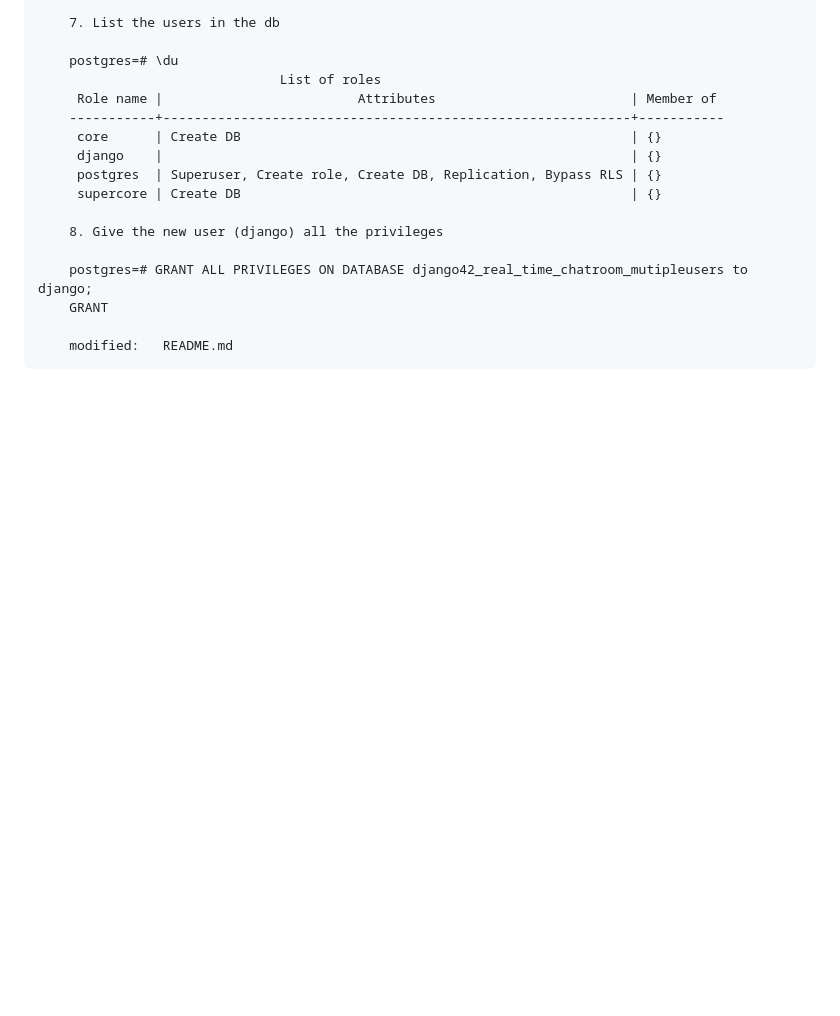
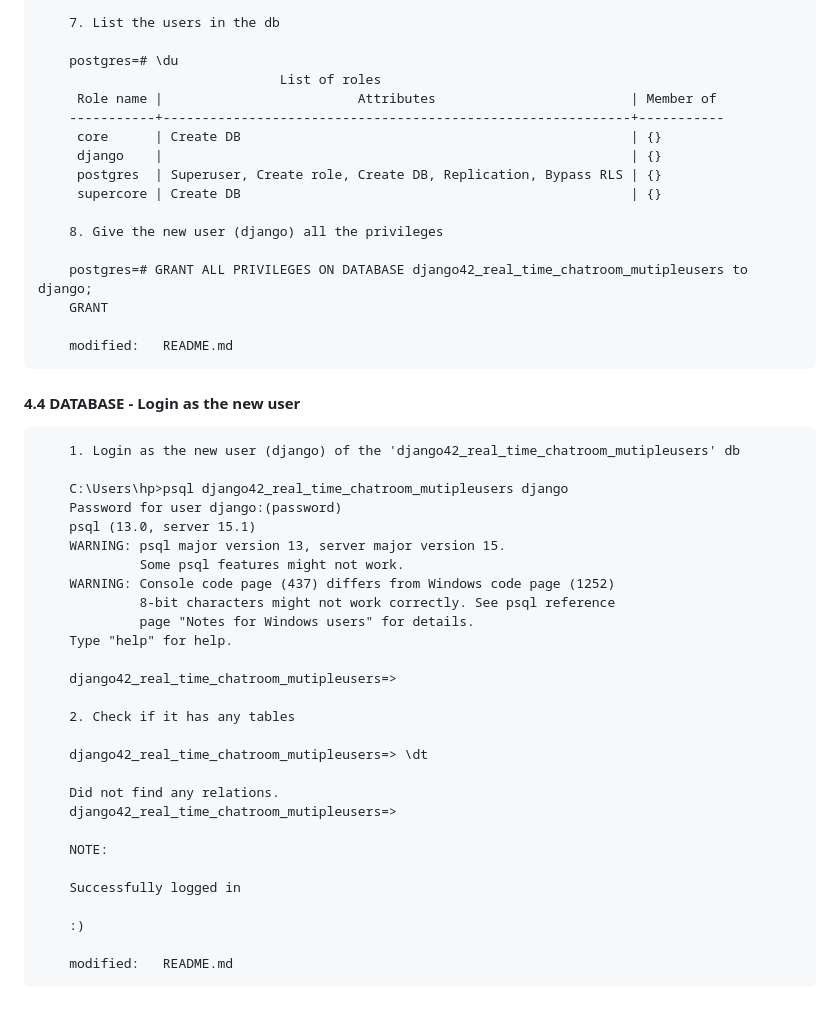
Before and after one commit to gurnitha/django42_real_time_chatroom_mutipleusers, a Markdown page: README.md, the part around the change. Drawn GitHub-style; blank space fills up the shorter version.

Commit message:
4.4 DATABASE - Login as the new user

```diff
--- a/README.md
+++ b/README.md
@@ -217,3 +217,35 @@ Project: F:\_ingafter65\CHATROOM
         GRANT
 
         modified:   README.md
+
+
+#### 4.4 DATABASE - Login as the new user
+
+        1. Login as the new user (django) of the 'django42_real_time_chatroom_mutipleusers' db
+
+        C:\Users\hp>psql django42_real_time_chatroom_mutipleusers django
+        Password for user django:(password)
+        psql (13.0, server 15.1)
+        WARNING: psql major version 13, server major version 15.
+                 Some psql features might not work.
+        WARNING: Console code page (437) differs from Windows code page (1252)
+                 8-bit characters might not work correctly. See psql reference
+                 page "Notes for Windows users" for details.
+        Type "help" for help.
+
+        django42_real_time_chatroom_mutipleusers=>
+
+        2. Check if it has any tables
+
+        django42_real_time_chatroom_mutipleusers=> \dt
+
+        Did not find any relations.
+        django42_real_time_chatroom_mutipleusers=>
+
+        NOTE:
+
+        Successfully logged in
+
+        :)
+
+        modified:   README.md
```
